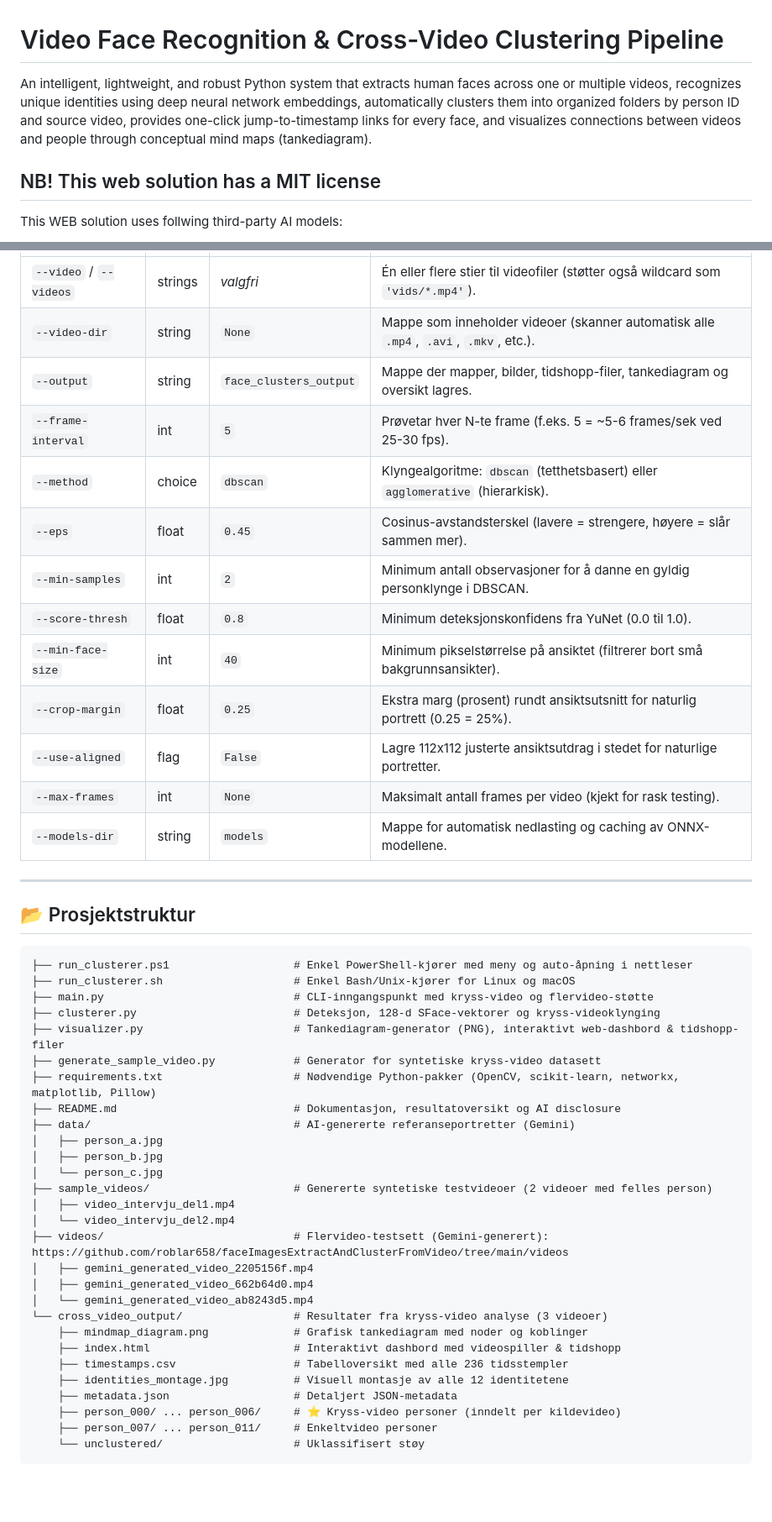
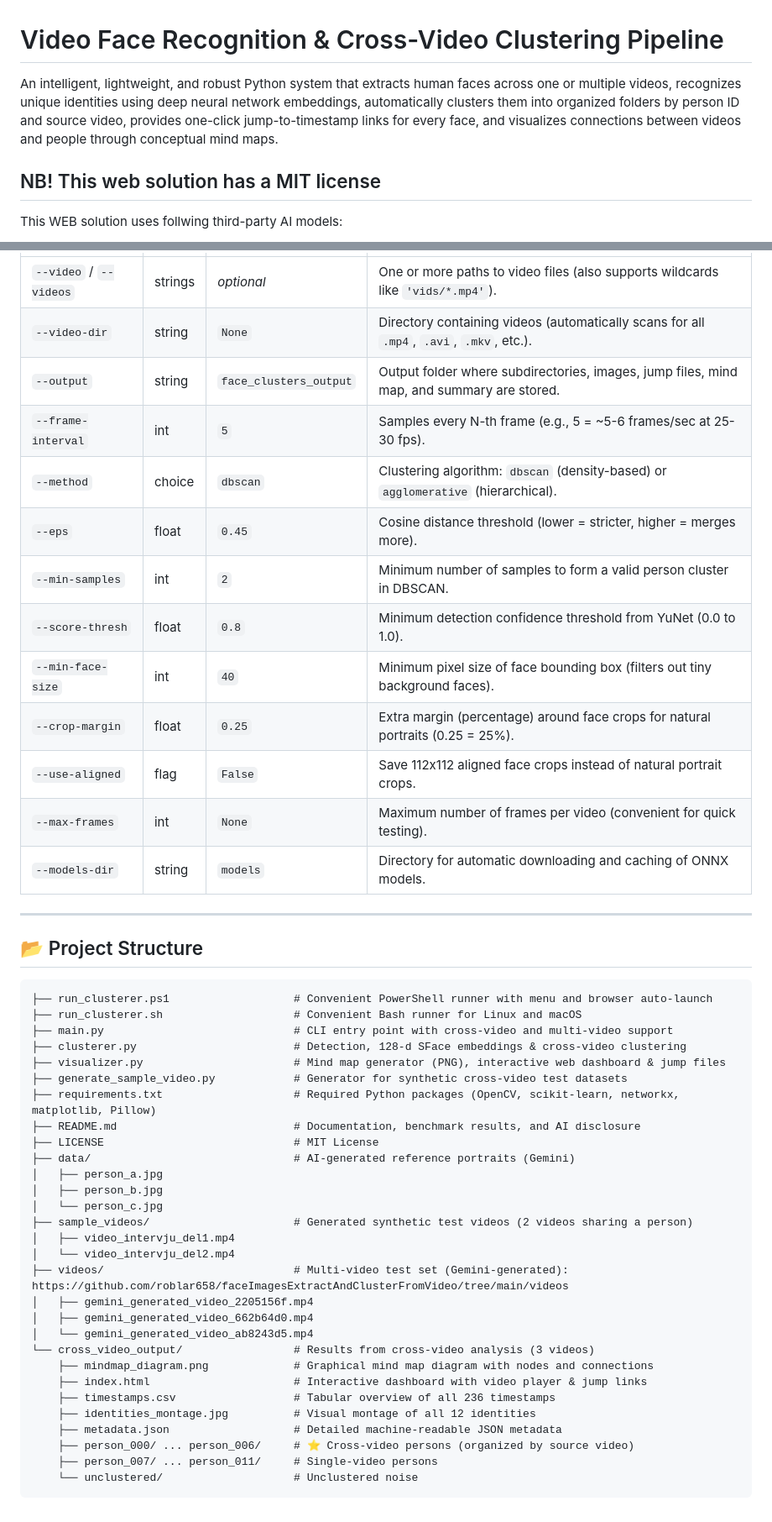
Before and after one commit to roblar658/faceImagesExtractAndClusterFromVideo, a Markdown page: README.md, 2 parts joined by grey strips. Shown at 84% size. GitHub-like rendering; blank space fills up the shorter version.

````diff
--- a/README.md
+++ b/README.md
@@ -1,6 +1,6 @@
 # Video Face Recognition & Cross-Video Clustering Pipeline
 
-An intelligent, lightweight, and robust Python system that extracts human faces across one or multiple videos, recognizes unique identities using deep neural network embeddings, automatically clusters them into organized folders by person ID and source video, provides one-click jump-to-timestamp links for every face, and visualizes connections between videos and people through conceptual mind maps (tankediagram).
+An intelligent, lightweight, and robust Python system that extracts human faces across one or multiple videos, recognizes unique identities using deep neural network embeddings, automatically clusters them into organized folders by person ID and source video, provides one-click jump-to-timestamp links for every face, and visualizes connections between videos and people through conceptual mind maps.
 
 ## NB! This web solution has a MIT license
 This WEB solution uses follwing third-party AI models:
@@ -231,49 +230,50 @@ python main.py --video "gemini_generated_video_d6f2b3bb.mp4" --output "resultate
 | :--- | :--- | :--- | :--- |
-| `--video` / `--videos` | strings | *valgfri* | Én eller flere stier til videofiler (støtter også wildcard som `'vids/*.mp4'`). |
-| `--video-dir` | string | `None` | Mappe som inneholder videoer (skanner automatisk alle `.mp4`, `.avi`, `.mkv`, etc.). |
-| `--output` | string | `face_clusters_output` | Mappe der mapper, bilder, tidshopp-filer, tankediagram og oversikt lagres. |
-| `--frame-interval` | int | `5` | Prøvetar hver N-te frame (f.eks. 5 = ~5-6 frames/sek ved 25-30 fps). |
-| `--method` | choice | `dbscan` | Klyngealgoritme: `dbscan` (tetthetsbasert) eller `agglomerative` (hierarkisk). |
-| `--eps` | float | `0.45` | Cosinus-avstandsterskel (lavere = strengere, høyere = slår sammen mer). |
-| `--min-samples` | int | `2` | Minimum antall observasjoner for å danne en gyldig personklynge i DBSCAN. |
-| `--score-thresh` | float | `0.8` | Minimum deteksjonskonfidens fra YuNet (0.0 til 1.0). |
-| `--min-face-size` | int | `40` | Minimum pikselstørrelse på ansiktet (filtrerer bort små bakgrunnsansikter). |
-| `--crop-margin` | float | `0.25` | Ekstra marg (prosent) rundt ansiktsutsnitt for naturlig portrett (0.25 = 25%). |
-| `--use-aligned` | flag | `False` | Lagre 112x112 justerte ansiktsutdrag i stedet for naturlige portretter. |
-| `--max-frames` | int | `None` | Maksimalt antall frames per video (kjekt for rask testing). |
-| `--models-dir` | string | `models` | Mappe for automatisk nedlasting og caching av ONNX-modellene. |
+| `--video` / `--videos` | strings | *optional* | One or more paths to video files (also supports wildcards like `'vids/*.mp4'`). |
+| `--video-dir` | string | `None` | Directory containing videos (automatically scans for all `.mp4`, `.avi`, `.mkv`, etc.). |
+| `--output` | string | `face_clusters_output` | Output folder where subdirectories, images, jump files, mind map, and summary are stored. |
+| `--frame-interval` | int | `5` | Samples every N-th frame (e.g., 5 = ~5-6 frames/sec at 25-30 fps). |
+| `--method` | choice | `dbscan` | Clustering algorithm: `dbscan` (density-based) or `agglomerative` (hierarchical). |
+| `--eps` | float | `0.45` | Cosine distance threshold (lower = stricter, higher = merges more). |
+| `--min-samples` | int | `2` | Minimum number of samples to form a valid person cluster in DBSCAN. |
+| `--score-thresh` | float | `0.8` | Minimum detection confidence threshold from YuNet (0.0 to 1.0). |
+| `--min-face-size` | int | `40` | Minimum pixel size of face bounding box (filters out tiny background faces). |
+| `--crop-margin` | float | `0.25` | Extra margin (percentage) around face crops for natural portraits (0.25 = 25%). |
+| `--use-aligned` | flag | `False` | Save 112x112 aligned face crops instead of natural portrait crops. |
+| `--max-frames` | int | `None` | Maximum number of frames per video (convenient for quick testing). |
+| `--models-dir` | string | `models` | Directory for automatic downloading and caching of ONNX models. |
 
 ---
 
-## 📂 Prosjektstruktur
+## 📂 Project Structure
 
 ```text
-├── run_clusterer.ps1                   # Enkel PowerShell-kjører med meny og auto-åpning i nettleser
-├── run_clusterer.sh                    # Enkel Bash/Unix-kjører for Linux og macOS
-├── main.py                             # CLI-inngangspunkt med kryss-video og flervideo-støtte
-├── clusterer.py                        # Deteksjon, 128-d SFace-vektorer og kryss-videoklynging
-├── visualizer.py                       # Tankediagram-generator (PNG), interaktivt web-dashbord & tidshopp-filer
-├── generate_sample_video.py            # Generator for syntetiske kryss-video datasett
-├── requirements.txt                    # Nødvendige Python-pakker (OpenCV, scikit-learn, networkx, matplotlib, Pillow)
-├── README.md                           # Dokumentasjon, resultatoversikt og AI disclosure
-├── data/                               # AI-genererte referanseportretter (Gemini)
+├── run_clusterer.ps1                   # Convenient PowerShell runner with menu and browser auto-launch
+├── run_clusterer.sh                    # Convenient Bash runner for Linux and macOS
+├── main.py                             # CLI entry point with cross-video and multi-video support
+├── clusterer.py                        # Detection, 128-d SFace embeddings & cross-video clustering
+├── visualizer.py                       # Mind map generator (PNG), interactive web dashboard & jump files
+├── generate_sample_video.py            # Generator for synthetic cross-video test datasets
+├── requirements.txt                    # Required Python packages (OpenCV, scikit-learn, networkx, matplotlib, Pillow)
+├── README.md                           # Documentation, benchmark results, and AI disclosure
+├── LICENSE                             # MIT License
+├── data/                               # AI-generated reference portraits (Gemini)
 │   ├── person_a.jpg
 │   ├── person_b.jpg
 │   └── person_c.jpg
-├── sample_videos/                      # Genererte syntetiske testvideoer (2 videoer med felles person)
+├── sample_videos/                      # Generated synthetic test videos (2 videos sharing a person)
 │   ├── video_intervju_del1.mp4
 │   └── video_intervju_del2.mp4
-├── videos/                             # Flervideo-testsett (Gemini-generert): https://github.com/roblar658/faceImagesExtractAndClusterFromVideo/tree/main/videos
+├── videos/                             # Multi-video test set (Gemini-generated): https://github.com/roblar658/faceImagesExtractAndClusterFromVideo/tree/main/videos
 │   ├── gemini_generated_video_2205156f.mp4
 │   ├── gemini_generated_video_662b64d0.mp4
 │   └── gemini_generated_video_ab8243d5.mp4
-└── cross_video_output/                 # Resultater fra kryss-video analyse (3 videoer)
-    ├── mindmap_diagram.png             # Grafisk tankediagram med noder og koblinger
-    ├── index.html                      # Interaktivt dashbord med videospiller & tidshopp
-    ├── timestamps.csv                  # Tabelloversikt med alle 236 tidsstempler
-    ├── identities_montage.jpg          # Visuell montasje av alle 12 identitetene
-    ├── metadata.json                   # Detaljert JSON-metadata
-    ├── person_000/ ... person_006/     # ⭐ Kryss-video personer (inndelt per kildevideo)
-    ├── person_007/ ... person_011/     # Enkeltvideo personer
-    └── unclustered/                    # Uklassifisert støy
+└── cross_video_output/                 # Results from cross-video analysis (3 videos)
+    ├── mindmap_diagram.png             # Graphical mind map diagram with nodes and connections
+    ├── index.html                      # Interactive dashboard with video player & jump links
+    ├── timestamps.csv                  # Tabular overview of all 236 timestamps
+    ├── identities_montage.jpg          # Visual montage of all 12 identities
+    ├── metadata.json                   # Detailed machine-readable JSON metadata
+    ├── person_000/ ... person_006/     # ⭐ Cross-video persons (organized by source video)
+    ├── person_007/ ... person_011/     # Single-video persons
+    └── unclustered/                    # Unclustered noise
 ```
````
Also changed, not shown: other parts of README.md (+101 -102 lines).
